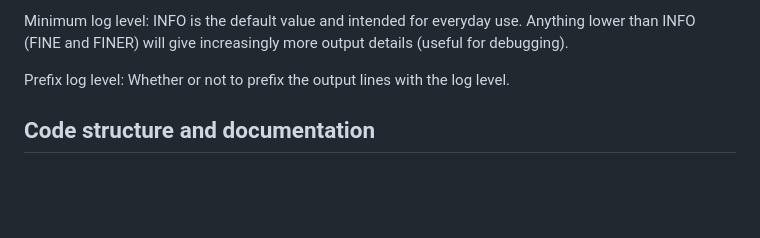
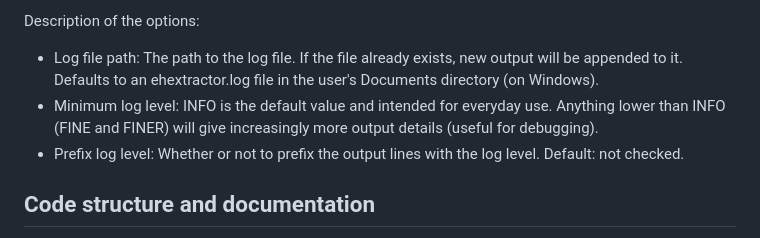
Before and after one commit to RemcoSlijkhuis/EHExtractor, a Markdown page: README.md, the part around one of its changes. Drawn GitHub-style; blank space fills up the shorter version.

Commit message:
Option decription tweaks.

```diff
--- a/README.md
+++ b/README.md
@@ -109,7 +110,8 @@ Log file path: The path to the log file. If the file already exists, new output
 
-Minimum log level: INFO is the default value and intended for everyday use. Anything lower than INFO (FINE and FINER) will give increasingly more output details (useful for debugging).
-
-Prefix log level: Whether or not to prefix the output lines with the log level.
+Description of the options:
+- Log file path: The path to the log file. If the file already exists, new output will be appended to it. Defaults to an ehextractor.log file in the user's Documents directory (on Windows).
+- Minimum log level: INFO is the default value and intended for everyday use. Anything lower than INFO (FINE and FINER) will give increasingly more output details (useful for debugging).
+- Prefix log level: Whether or not to prefix the output lines with the log level. Default: not checked.
 
 ## Code structure and documentation
 
```
Also changed, not shown: other parts of README.md (+2 -1 lines).
